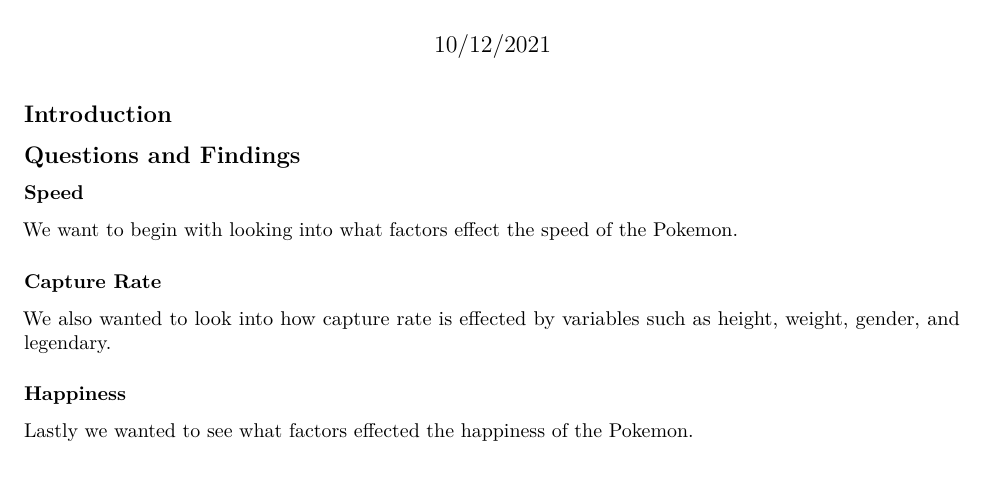
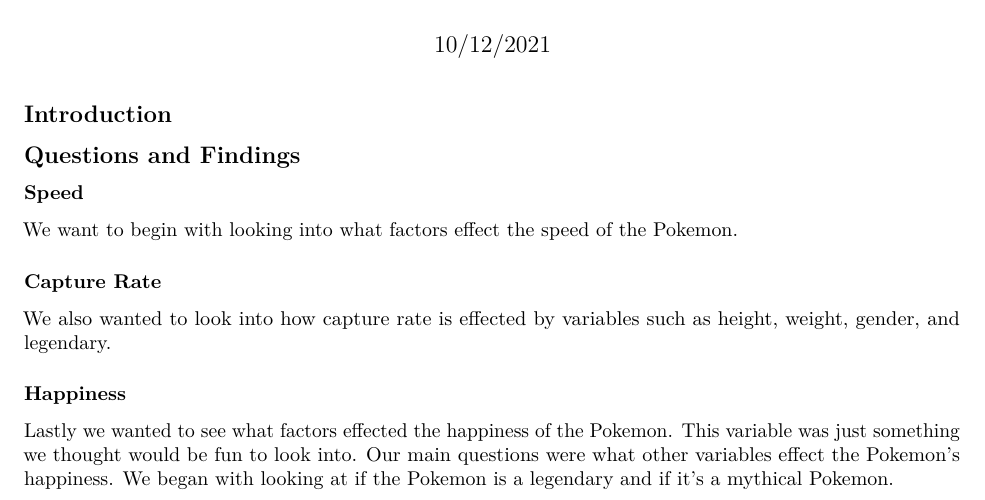
Before and after one commit to nathenbyford/Pokemon, an R Markdown document (pokemon.rmd): part of the page, cut so that both start at the same text, the shorter picture padded with empty space. Rendered offline with R 4.5, knitr and Pandoc, then LaTeX, with nearby package versions.

Commit message:
Start happiness section

```diff
--- a/pokemon.rmd
+++ b/pokemon.rmd
@@ -36,4 +36,4 @@
 
 ### Happiness
 
-Lastly we wanted to see what factors effected the happiness of the Pokemon.
+Lastly we wanted to see what factors effected the happiness of the Pokemon. This variable was just something we thought would be fun to look into. Our main questions were what other variables effect the Pokemon's happiness. We began with looking at if the Pokemon is a legendary and if it's a mythical Pokemon.
```
